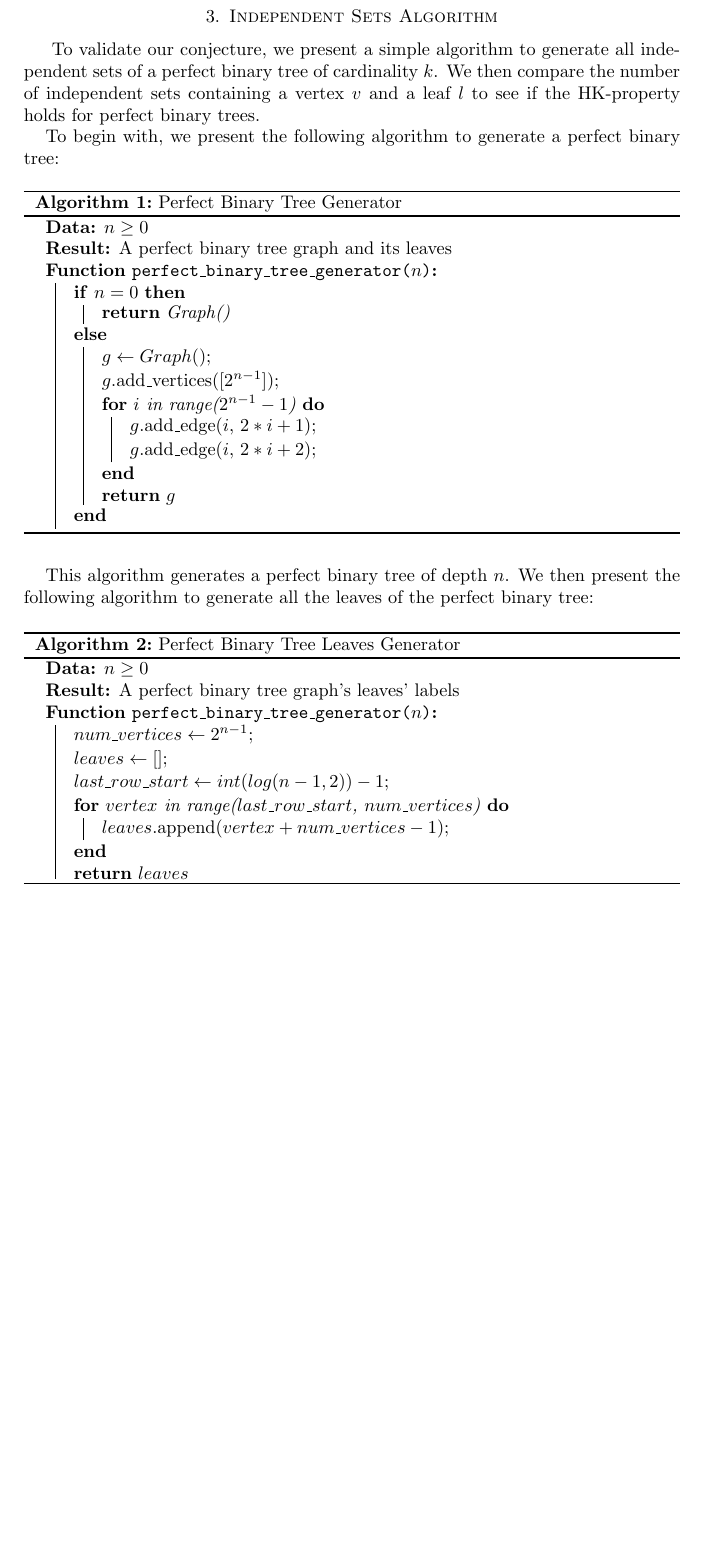
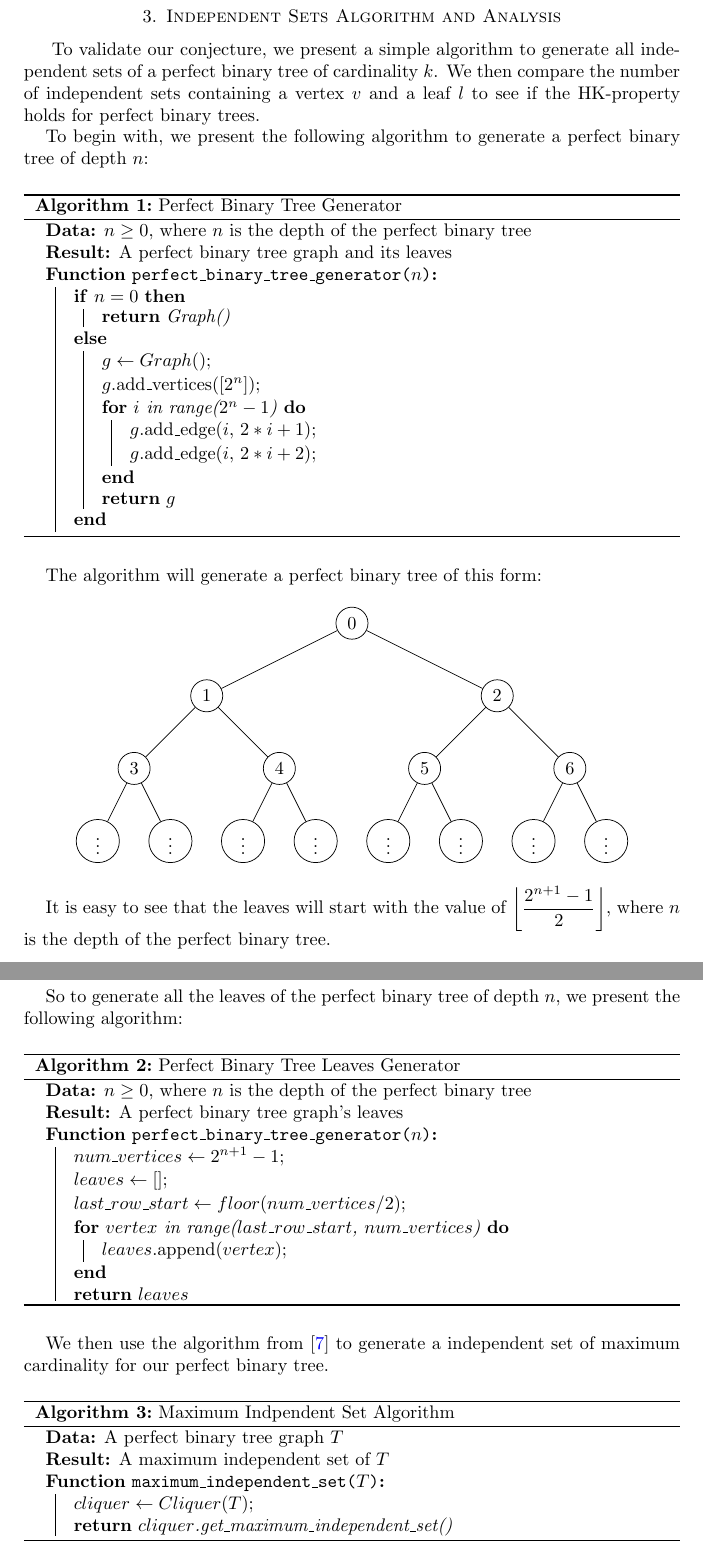
Before and after one commit to Atishaya7777/MXML, a LaTeX paper (MXML/hk_perfect_binary_trees.tex): part of page 5 of 8 before the commit and two parts of pages 5 and 6 of 9 after it, the two joined at a grey line, cut so that both start at the same text, the shorter picture padded with empty space. Compiled offline with LaTeX, dvips and Ghostscript.

Commit message:
feat: Added graphs that visualize the cocliques and the vertices

```diff
--- a/MXML/hk_perfect_binary_trees.tex
+++ b/MXML/hk_perfect_binary_trees.tex
@@ -318,11 +318,11 @@ Now, our objective is to procure a similar result to ~\cite{MR4245360} to show t
 \newpage
 %______________________________________________________________
 %~~~~~~~~~~~~~~~~~~~~~~~~~~~~~~~~~~~~~~~~~~~~~~~~~~~~~~~~~~~~~~
-\section{Independent Sets Algorithm}\label{coclique-algorithm}
+\section{Independent Sets Algorithm and Analysis}\label{coclique-algorithm}
 $ $
 To validate our conjecture, we present a simple algorithm to generate all independent sets of a perfect binary tree of cardinality $k$. We then compare the number of independent sets containing a vertex $v$ and a leaf $l$ to see if the HK-property holds for perfect binary trees.
 
-To begin with, we present the following algorithm to generate a perfect binary tree:
+To begin with, we present the following algorithm to generate a perfect binary tree of depth $n$:
 
 \RestyleAlgo{ruled}
 
@@ -330,7 +330,7 @@ To begin with, we present the following algorithm to generate a perfect binary t
 
 \begin{algorithm}[hbt!]
   \caption{Perfect Binary Tree Generator}\label{alg:tree-generator}
-  \KwData{$n \geq 0$}
+  \KwData{$n \geq 0$, where $n$ is the depth of the perfect binary tree}
   \KwResult{A perfect binary tree graph and its leaves}
 
   \SetKwFunction{FMain}{perfect\_binary\_tree\_generator}
@@ -342,8 +342,8 @@ To begin with, we present the following algorithm to generate a perfect binary t
       \Return{Graph()}
     }{
       $g \gets Graph()$\;
-      $g$.add\_vertices([$2^{n - 1}$])\;
-      \For{$i$ in range($2^{n-1} - 1$)}{
+      $g$.add\_vertices([$2^n$])\;
+      \For{$i$ in range($2^n - 1$)}{
         $g$.add\_edge($i$, $2*i + 1$)\;
         $g$.add\_edge($i$, $2*i + 2$)\;
       }
@@ -352,27 +352,80 @@ To begin with, we present the following algorithm to generate a perfect binary t
   }
 \end{algorithm}
 
-This algorithm generates a perfect binary tree of depth $n$. We then present the following algorithm to generate all the leaves of the perfect binary tree:
+The algorithm will generate a perfect binary tree of this form:
+\begin{figure}[hbt!]
+  \centering
+
+  \begin{tikzpicture}[scale=0.7,level distance=2cm,
+      level 1/.style={sibling distance=8cm},
+      level 2/.style={sibling distance=4cm},
+      level 3/.style={sibling distance=2cm},
+      every node/.style={circle, draw, fill=white}]
+    \node (0) {$0$}
+    child {node (1) {$1$}
+        child {node (3) {$3$}
+            child {node {$\vdots$}}
+            child {node {$\vdots$}}
+          }
+        child {node (4) {$4$}
+            child {node {$\vdots$}}
+            child {node {$\vdots$}}
+          }
+      }
+    child {node (2) {$2$}
+        child {node (5) {$5$}
+            child {node {$\vdots$}}
+            child {node {$\vdots$}}
+          }
+        child {node (6) {$6$}
+            child {node {$\vdots$}}
+            child {node {$\vdots$}}
+          }
+      };
+  \end{tikzpicture}
+\end{figure}
+
+It is easy to see that the leaves will start with the value of $\left\lfloor\dfrac{2^{n + 1} - 1}{2}\right\rfloor$, where $n$ is the depth of the perfect binary tree.
+
+\newpage
+So to generate all the leaves of the perfect binary tree of depth $n$, we present the following algorithm:
 
 \begin{algorithm}[hbt!]
   \caption{Perfect Binary Tree Leaves Generator}\label{alg:leaves-generator}
-  \KwData{$n \geq 0$}
-  \KwResult{A perfect binary tree graph's leaves' labels}
+  \KwData{$n \geq 0$, where $n$ is the depth of the perfect binary tree}
+  \KwResult{A perfect binary tree graph's leaves}
 
   \SetKwFunction{FMain}{perfect\_binary\_tree\_generator}
-  \SetKwFunction{FSub}{get\_leaves}
 
   \SetKwProg{Fn}{Function}{:}{}
   \Fn{\FMain{$n$}}{
-    $num\_vertices \gets 2^{n - 1}$\;
+    $num\_vertices \gets 2^{n + 1} - 1$\;
     $leaves \gets []$\;
-    $last\_row\_start \gets int(log(n - 1, 2)) - 1$\;
+    $last\_row\_start \gets floor(num\_vertices / 2)$\;
     \For{$vertex$ in range($last\_row\_start$, $num\_vertices$)}{
-      $leaves$.append($vertex + num\_vertices - 1$)\;
+      $leaves$.append($vertex$)\;
     }
     \Return{$leaves$}
   }
 \end{algorithm}
+
+We then use the algorithm from ~\cite{Niskanen2003CliquerUG} to generate a independent set of maximum cardinality for our perfect binary tree.
+
+\begin{algorithm}[hbt!]
+  \caption{Maximum Indpendent Set Algorithm}\label{alg:max-independent-set}
+  \KwData{A perfect binary tree graph $T$}
+  \KwResult{A maximum independent set of $T$}
+
+  \SetKwFunction{FMain}{maximum\_independent\_set}
+
+  \SetKwProg{Fn}{Function}{:}{}
+  \Fn{\FMain{$T$}}{
+    $cliquer \gets Cliquer(T)$\;
+    \Return{$cliquer$.get\_maximum\_independent\_set()}
+  }
+\end{algorithm}
+
+
 
 \newpage
 %______________________________________________________________
```
Also changed, not shown: MXML/Bibliography.bib (+7 -0 lines), MXML/hk_perfect_binary_trees.bbl (added), MXML/hk_perfect_binary_trees.pdf (added), 7 other files.
